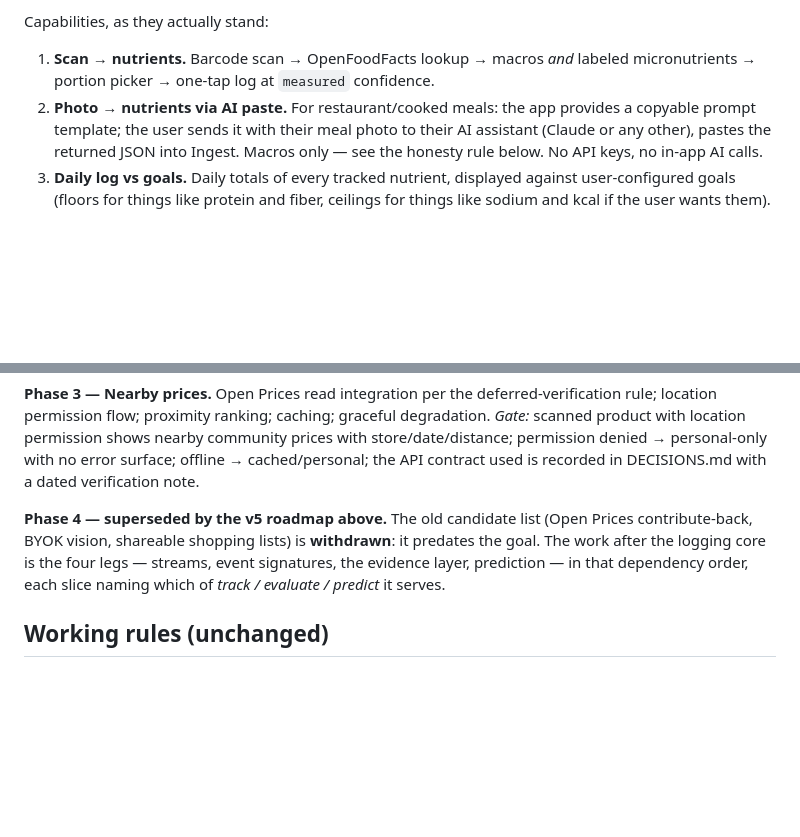
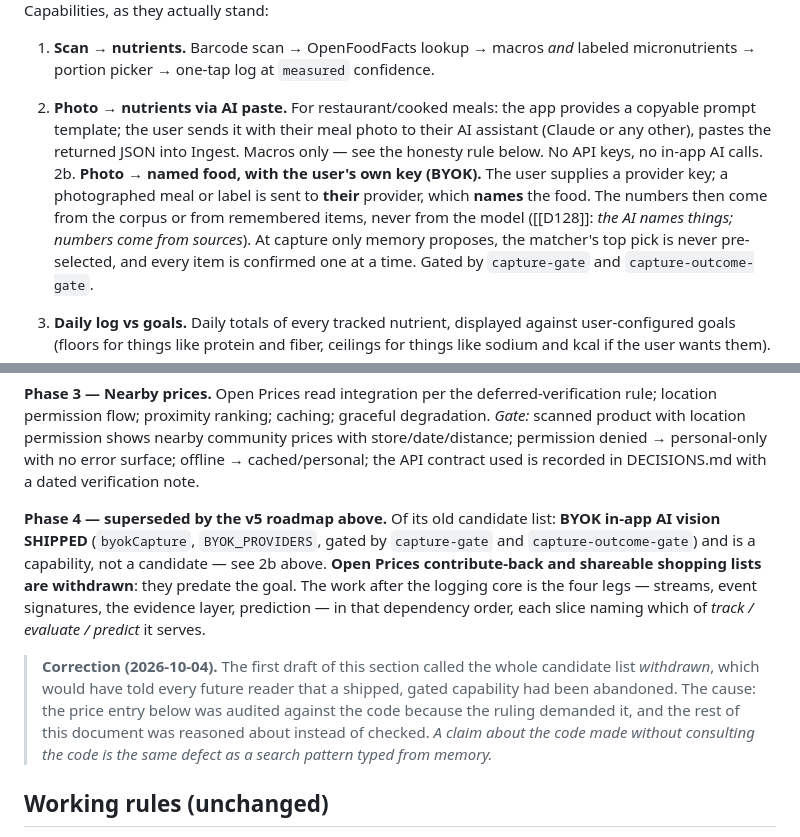
Before and after one commit to Githor404/healthtracker, a Markdown page: CLAUDE.md, 2 parts joined by grey strips. GitHub-like rendering; blank space fills up the shorter version.

Commit message:
Brief v5: correct two factual errors about what is built -- docs only
Both errors are mine, committed in cec222a an hour ago, and both came from one
cause: the price entry was audited against the code because the ruling demanded
it, and the rest of the document was reasoned about instead of checked.

1. PHASE 4 CALLED A SHIPPED CAPABILITY WITHDRAWN. The old candidate list names
   "BYOK vision", and I wrote that the list "is withdrawn: it predates the goal".
   BYOK in-app AI vision is BUILT: byokCapture() at app.js:8785, BYOK_PROVIDERS
   at 10381, gated by capture-gate and capture-outcome-gate. Every future reader
   of the brief would have concluded a shipped, gated capability was abandoned.
   Corrected: BYOK vision shipped and is a capability; Open Prices
   contribute-back and shareable shopping lists are the ones withdrawn.

2. THE CAPABILITY LIST OMITTED IT. I had replaced the heading "Four
   capabilities" with "as they actually stand", which obliged the list to be
   true, and then left out the BYOK capture path entirely. Added as 2b: the user
   supplies a provider key, a photographed meal or label goes to THEIR provider,
   which NAMES the food; the numbers come from the corpus or remembered items,
   never from the model (D128). At capture only memory proposes, the matcher's
   top pick is never pre-selected, and every item is confirmed one at a time.

A claim about the code made without consulting the code is the same defect as a
search pattern typed from memory -- which is the class D156 just closed for
deploy verification. It was not closed for documentation, and this is what that
looks like. The correction is recorded in the brief itself, not only here, so the
next reader sees why the section says what it says.

Also fixed a stray em dash that read as punctuation where a citation belonged.

Docs only. check-guidance: PASS.

Co-Authored-By: Claude Opus 5 (1M context) <noreply@anthropic.com>
Claude-Session: https://claude.ai/code/session_01A5FD5MLCHgraUfMjHEVBG8

```diff
--- a/CLAUDE.md
+++ b/CLAUDE.md
@@ -41,6 +41,8 @@ Capabilities, as they actually stand:
 
 1. **Scan → nutrients.** Barcode scan → OpenFoodFacts lookup → macros *and* labeled micronutrients → portion picker → one-tap log at `measured` confidence.
 2. **Photo → nutrients via AI paste.** For restaurant/cooked meals: the app provides a copyable prompt template; the user sends it with their meal photo to their AI assistant (Claude or any other), pastes the returned JSON into Ingest. Macros only — see the honesty rule below. No API keys, no in-app AI calls.
+2b. **Photo → named food, with the user's own key (BYOK).** The user supplies a provider key; a photographed meal or label is sent to **their** provider, which **names** the food. The numbers then come from the corpus or from remembered items, never from the model ([[D128]]: *the AI names things; numbers come from sources*). At capture only memory proposes, the matcher's top pick is never pre-selected, and every item is confirmed one at a time. Gated by `capture-gate` and `capture-outcome-gate`.
+
 3. **Daily log vs goals.** Daily totals of every tracked nutrient, displayed against user-configured goals (floors for things like protein and fiber, ceilings for things like sodium and kcal if the user wants them).
 4. **Glucose, as a stream.** Imported from an Apple Health export or a Shortcut-produced file, merged by timestamp, held as a re-acquirable **cache** outside the export. A collapsed day row opens into a zoomable, scrollable chart with a time axis, a tap readout, and gaps drawn as gaps. This is leg 1 of the roadmap, and the first stream.
 5. **Medication label information, sourced.** On request, the US prescribing information for a medication, selected from the FDA label and stored with its citation and retrieval date. The app never says what a drug is for in its own voice.
@@ -128,7 +130,9 @@ Static, no build step, GitHub-Pages-deployable; vanilla HTML/CSS/JS in a handful
 **Phase 3 — Nearby prices.** Open Prices read integration per the deferred-verification rule; location permission flow; proximity ranking; caching; graceful degradation.
 *Gate:* scanned product with location permission shows nearby community prices with store/date/distance; permission denied → personal-only with no error surface; offline → cached/personal; the API contract used is recorded in DECISIONS.md with a dated verification note.
 
-**Phase 4 — superseded by the v5 roadmap above.** The old candidate list (Open Prices contribute-back, BYOK vision, shareable shopping lists) is **withdrawn**: it predates the goal. The work after the logging core is the four legs — streams, event signatures, the evidence layer, prediction — in that dependency order, each slice naming which of *track / evaluate / predict* it serves.
+**Phase 4 — superseded by the v5 roadmap above.** Of its old candidate list: **BYOK in-app AI vision SHIPPED** (`byokCapture`, `BYOK_PROVIDERS`, gated by `capture-gate` and `capture-outcome-gate`) and is a capability, not a candidate — see 2b above. **Open Prices contribute-back and shareable shopping lists are withdrawn**: they predate the goal. The work after the logging core is the four legs — streams, event signatures, the evidence layer, prediction — in that dependency order, each slice naming which of *track / evaluate / predict* it serves.
+
+> **Correction (2026-10-04).** The first draft of this section called the whole candidate list *withdrawn*, which would have told every future reader that a shipped, gated capability had been abandoned. The cause: the price entry below was audited against the code because the ruling demanded it, and the rest of this document was reasoned about instead of checked. *A claim about the code made without consulting the code is the same defect as a search pattern typed from memory.*
 
 ## Working rules (unchanged)
 
```
